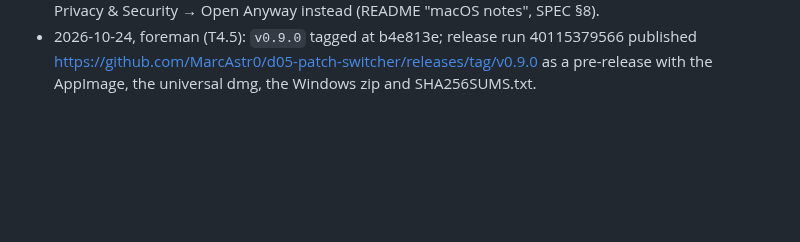
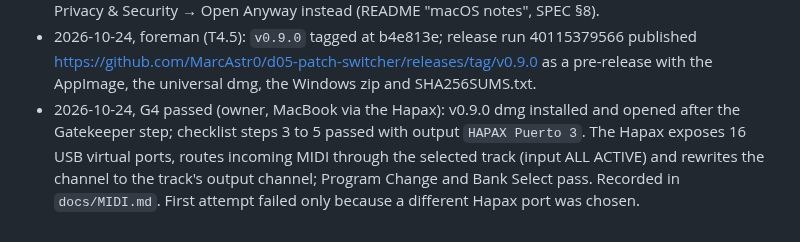
Before and after one commit to MarcAstr0/d05-patch-switcher, a Markdown page: docs/PLAN.md, the part around one of its changes. Drawn GitHub-style; blank space fills up the shorter version.

```diff
--- a/docs/PLAN.md
+++ b/docs/PLAN.md
@@ -114,3 +114,4 @@ detail is changed, a task is dropped, or a gate answer changes the plan.
 - 2026-10-24, foreman (M4): T4.1 and T4.4 proven by CI run 40113475789. Pinned Qt 6.8.3, linuxdeploy 1-alpha-20251107-1, plugin-qt 1-alpha-20250213-1, actions by SHA. Verify steps: macOS dmg universal (x86_64 arm64), codesign valid, slices 744 KB stripped; Windows zip runs from a fresh directory (`--version`, `--list-ports`), exe 601 KB; Linux AppImage runs; the runner has no ALSA sequencer (no snd-seq module), so the real backend is checked for exit 3 and the packaged binary is exercised with `--fake-midi`.
 - 2026-10-24, foreman (T4.3): proven in CI run 40114572432 (universal, ad-hoc signed, bundle `D-05 Patch Switcher.app` with icon, `NSHighResolutionCapable`, `LSMinimumSystemVersion` 12.0, dmg with an Applications link). "Opens after right-click → Open" is checked by the owner at G4; macOS 15 needs Privacy & Security → Open Anyway instead (README "macOS notes", SPEC §8).
 - 2026-10-24, foreman (T4.5): `v0.9.0` tagged at b4e813e; release run 40115379566 published https://github.com/MarcAstr0/d05-patch-switcher/releases/tag/v0.9.0 as a pre-release with the AppImage, the universal dmg, the Windows zip and SHA256SUMS.txt.
+- 2026-10-24, G4 passed (owner, MacBook via the Hapax): v0.9.0 dmg installed and opened after the Gatekeeper step; checklist steps 3 to 5 passed with output `HAPAX Puerto 3`. The Hapax exposes 16 USB virtual ports, routes incoming MIDI through the selected track (input ALL ACTIVE) and rewrites the channel to the track's output channel; Program Change and Bank Select pass. Recorded in `docs/MIDI.md`. First attempt failed only because a different Hapax port was chosen.
```
Also changed, not shown: other parts of docs/PLAN.md (+1 -1 lines), docs/MIDI.md (+10 -0 lines).
